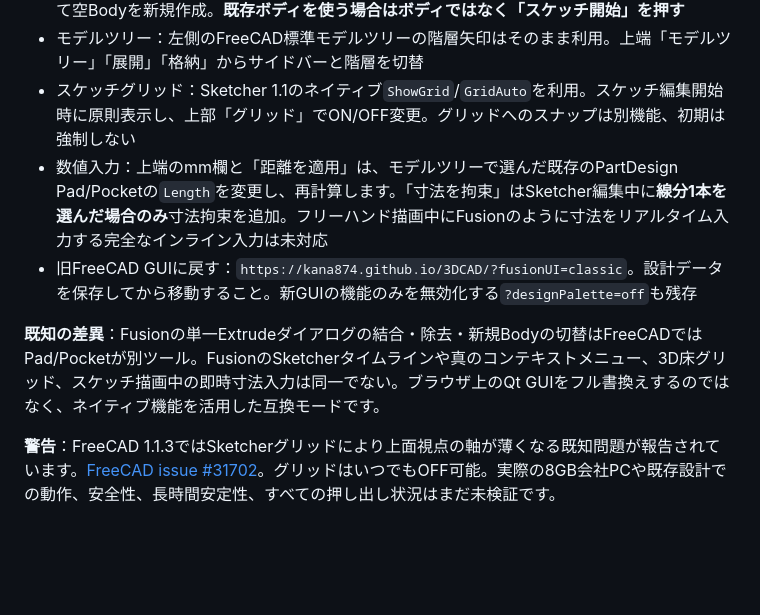
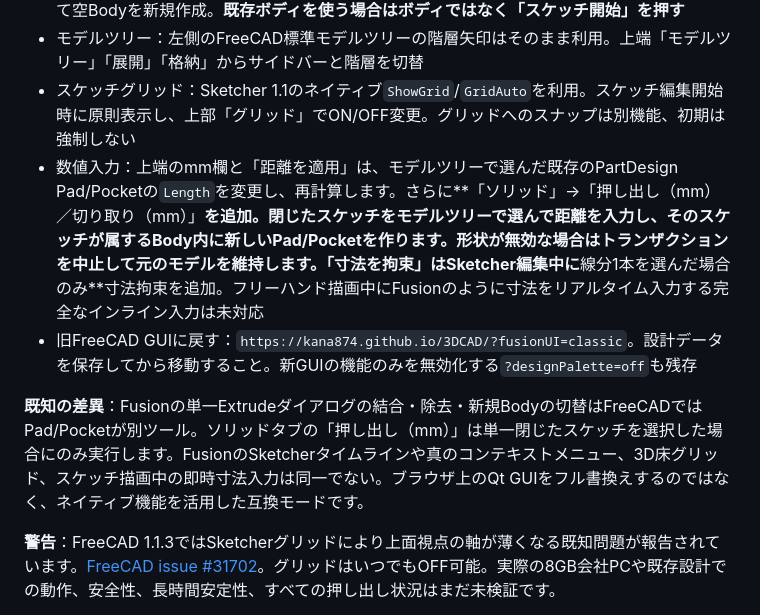
Before and after one commit to kana874/3DCAD, a Markdown page: README.md, the part around the change. Drawn GitHub-style; blank space fills up the shorter version.

Commit message:
docs(fusion): new numerical parametric extrusion and pocket operation within existing Body

```diff
--- a/README.md
+++ b/README.md
@@ -13,10 +13,10 @@
 - ボディボタン：既存Pad/Bodyをベースフィーチャとして誤追加しないよう、一旦選択を解除して空Bodyを新規作成。**既存ボディを使う場合はボディではなく「スケッチ開始」を押す**
 - モデルツリー：左側のFreeCAD標準モデルツリーの階層矢印はそのまま利用。上端「モデルツリー」「展開」「格納」からサイドバーと階層を切替
 - スケッチグリッド：Sketcher 1.1のネイティブ`ShowGrid`/`GridAuto`を利用。スケッチ編集開始時に原則表示し、上部「グリッド」でON/OFF変更。グリッドへのスナップは別機能、初期は強制しない
-- 数値入力：上端のmm欄と「距離を適用」は、モデルツリーで選んだ既存のPartDesign Pad/Pocketの`Length`を変更し、再計算します。「寸法を拘束」はSketcher編集中に**線分1本を選んだ場合のみ**寸法拘束を追加。フリーハンド描画中にFusionのように寸法をリアルタイム入力する完全なインライン入力は未対応
+- 数値入力：上端のmm欄と「距離を適用」は、モデルツリーで選んだ既存のPartDesign Pad/Pocketの`Length`を変更し、再計算します。さらに**「ソリッド」→「押し出し（mm）／切り取り（mm）」**を追加。閉じたスケッチをモデルツリーで選んで距離を入力し、そのスケッチが属するBody内に新しいPad/Pocketを作ります。形状が無効な場合はトランザクションを中止して元のモデルを維持します。「寸法を拘束」はSketcher編集中に**線分1本を選んだ場合のみ**寸法拘束を追加。フリーハンド描画中にFusionのように寸法をリアルタイム入力する完全なインライン入力は未対応
 - 旧FreeCAD GUIに戻す：`https://kana874.github.io/3DCAD/?fusionUI=classic`。設計データを保存してから移動すること。新GUIの機能のみを無効化する`?designPalette=off`も残存
 
-**既知の差異**：Fusionの単一Extrudeダイアログの結合・除去・新規Bodyの切替はFreeCADではPad/Pocketが別ツール。FusionのSketcherタイムラインや真のコンテキストメニュー、3D床グリッド、スケッチ描画中の即時寸法入力は同一でない。ブラウザ上のQt GUIをフル書換えするのではなく、ネイティブ機能を活用した互換モードです。
+**既知の差異**：Fusionの単一Extrudeダイアログの結合・除去・新規Bodyの切替はFreeCADではPad/Pocketが別ツール。ソリッドタブの「押し出し（mm）」は単一閉じたスケッチを選択した場合にのみ実行します。FusionのSketcherタイムラインや真のコンテキストメニュー、3D床グリッド、スケッチ描画中の即時寸法入力は同一でない。ブラウザ上のQt GUIをフル書換えするのではなく、ネイティブ機能を活用した互換モードです。
 
 **警告**：FreeCAD 1.1.3ではSketcherグリッドにより上面視点の軸が薄くなる既知問題が報告されています。[FreeCAD issue #31702](https://github.com/FreeCAD/FreeCAD/issues/31702)。グリッドはいつでもOFF可能。実際の8GB会社PCや既存設計での動作、安全性、長時間安定性、すべての押し出し状況はまだ未検証です。
 
```
